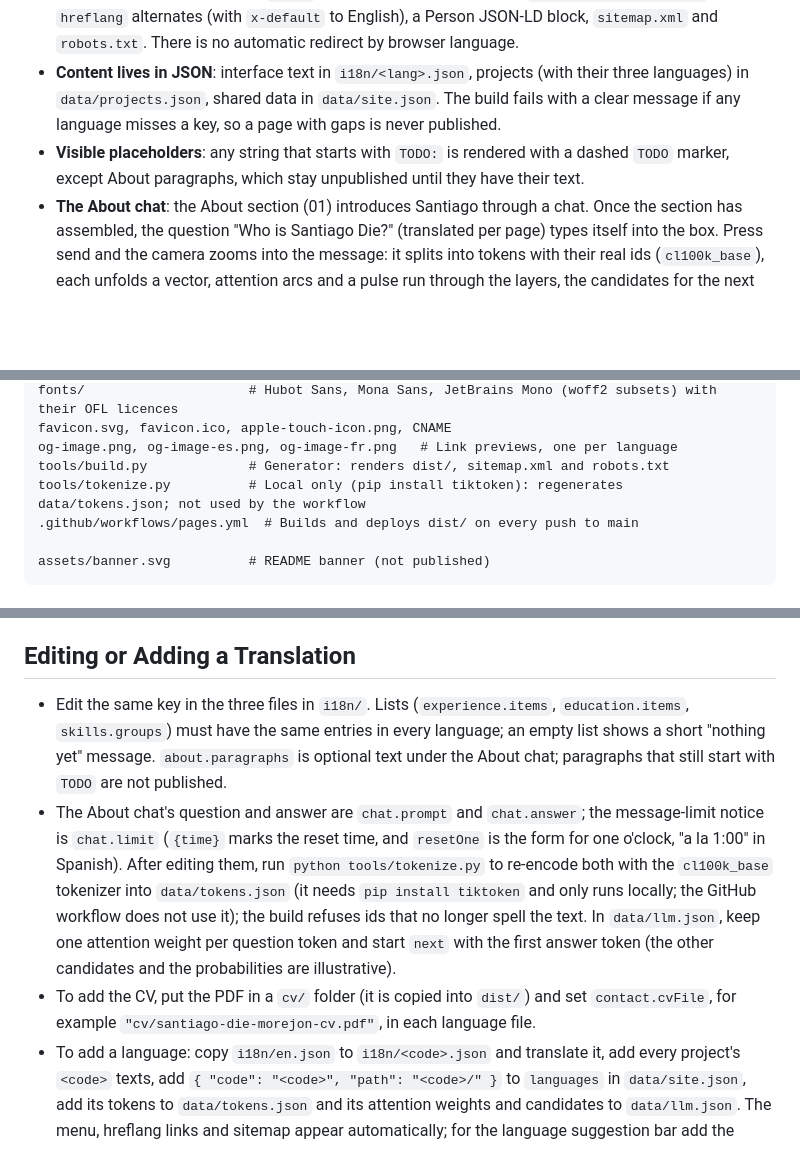
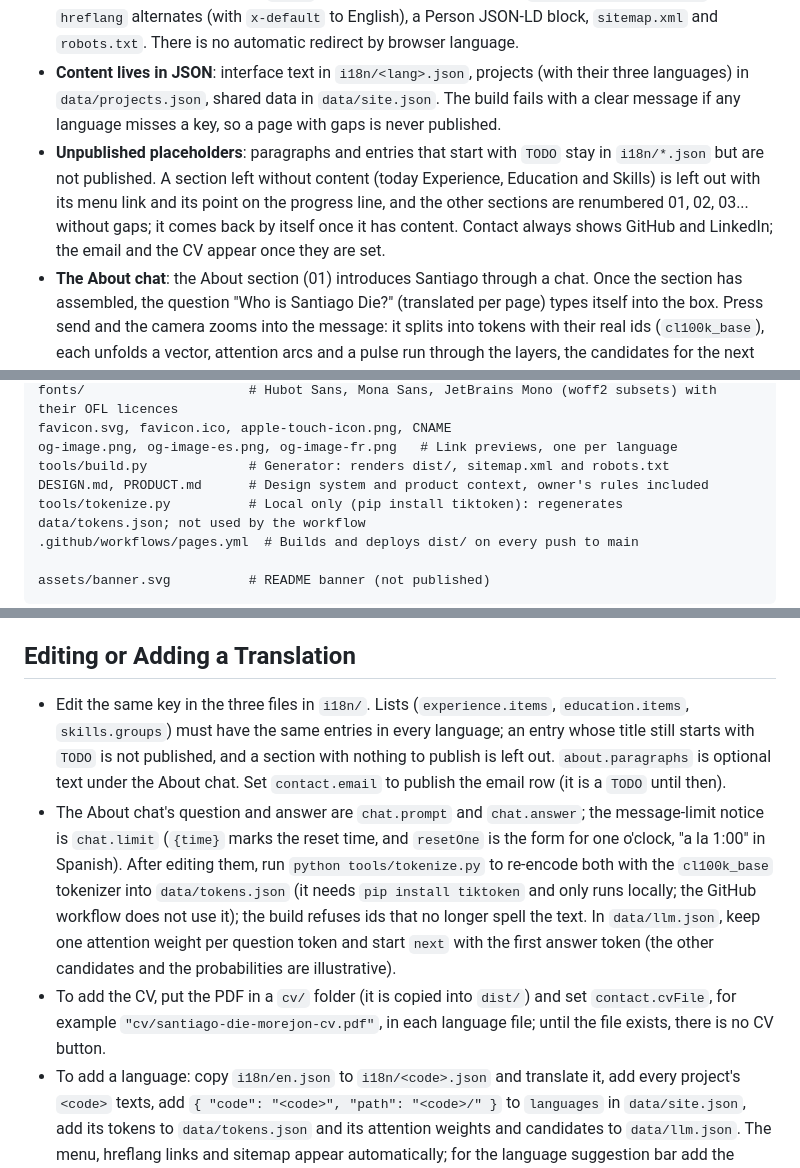
Before and after one commit to santiagodie/santiagodie.github.io, a Markdown page: README.md, 3 parts joined by grey strips. Rendered like a GitHub page; blank space fills up the shorter version.

Commit message:
Document hidden sections, contact and CV in the README
Paragraphs and entries marked TODO are not published, empty sections
are left out and the rest renumbered; Contact always has GitHub and
LinkedIn, and the email and the CV appear once they are set. The
structure lists DESIGN.md and PRODUCT.md.

```diff
--- a/README.md
+++ b/README.md
@@ -23,7 +23,7 @@
 - **One static page per language**, for search engines: English at `/`, Spanish at `/es/`, French at `/fr/`. Every word is in the generated HTML; JavaScript only adds behaviour (header state, menus, a dismissible language suggestion) and never injects content.
 - **SEO per language**: translated `title`, description and Open Graph, `<link rel="canonical">`, `hreflang` alternates (with `x-default` to English), a Person JSON-LD block, `sitemap.xml` and `robots.txt`. There is no automatic redirect by browser language.
 - **Content lives in JSON**: interface text in `i18n/<lang>.json`, projects (with their three languages) in `data/projects.json`, shared data in `data/site.json`. The build fails with a clear message if any language misses a key, so a page with gaps is never published.
-- **Visible placeholders**: any string that starts with `TODO:` is rendered with a dashed `TODO` marker, except About paragraphs, which stay unpublished until they have their text.
+- **Unpublished placeholders**: paragraphs and entries that start with `TODO` stay in `i18n/*.json` but are not published. A section left without content (today Experience, Education and Skills) is left out with its menu link and its point on the progress line, and the other sections are renumbered 01, 02, 03... without gaps; it comes back by itself once it has content. Contact always shows GitHub and LinkedIn; the email and the CV appear once they are set.
 - **The About chat**: the About section (01) introduces Santiago through a chat. Once the section has assembled, the question "Who is Santiago Die?" (translated per page) types itself into the box. Press send and the camera zooms into the message: it splits into tokens with their real ids (`cl100k_base`), each unfolds a vector, attention arcs and a pulse run through the layers, the candidates for the next token share out the probability, and the winner flies into the answer, which then streams in. Then a notice says the chat has hit its message limit, with the reset time in the visitor's local time, and links to Contact to ask Santiago directly; the box switches off. About 15 s, with Skip (or Escape) and Replay; it pauses in a hidden tab and finishes itself if scrolled away. Embeddings, attention weights and probabilities are illustrative. Without JavaScript the chat is shown answered, with the notice (without a time); with reduced motion the answer and the notice fade in without zoom or stages.
 - **Scroll**: sections assemble once as they arrive, and a thin gold line drawn with the scroll links the section numbers (CSS scroll timeline where supported, `requestAnimationFrame` elsewhere). Content is always visible in the HTML; nothing holds or redirects the scroll.
 
@@ -62,6 +62,7 @@ fonts/                     # Hubot Sans, Mona Sans, JetBrains Mono (woff2 subset
 favicon.svg, favicon.ico, apple-touch-icon.png, CNAME
 og-image.png, og-image-es.png, og-image-fr.png   # Link previews, one per language
 tools/build.py             # Generator: renders dist/, sitemap.xml and robots.txt
+DESIGN.md, PRODUCT.md      # Design system and product context, owner's rules included
 tools/tokenize.py          # Local only (pip install tiktoken): regenerates data/tokens.json; not used by the workflow
 .github/workflows/pages.yml  # Builds and deploys dist/ on every push to main
 
@@ -95,9 +96,9 @@ Add an object to `data/projects.json`. Cards appear in the order of the list.
 
 ## Editing or Adding a Translation
 
-- Edit the same key in the three files in `i18n/`. Lists (`experience.items`, `education.items`, `skills.groups`) must have the same entries in every language; an empty list shows a short "nothing yet" message. `about.paragraphs` is optional text under the About chat; paragraphs that still start with `TODO` are not published.
+- Edit the same key in the three files in `i18n/`. Lists (`experience.items`, `education.items`, `skills.groups`) must have the same entries in every language; an entry whose title still starts with `TODO` is not published, and a section with nothing to publish is left out. `about.paragraphs` is optional text under the About chat. Set `contact.email` to publish the email row (it is a `TODO` until then).
 - The About chat's question and answer are `chat.prompt` and `chat.answer`; the message-limit notice is `chat.limit` (`{time}` marks the reset time, and `resetOne` is the form for one o'clock, "a la 1:00" in Spanish). After editing them, run `python tools/tokenize.py` to re-encode both with the `cl100k_base` tokenizer into `data/tokens.json` (it needs `pip install tiktoken` and only runs locally; the GitHub workflow does not use it); the build refuses ids that no longer spell the text. In `data/llm.json`, keep one attention weight per question token and start `next` with the first answer token (the other candidates and the probabilities are illustrative).
-- To add the CV, put the PDF in a `cv/` folder (it is copied into `dist/`) and set `contact.cvFile`, for example `"cv/santiago-die-morejon-cv.pdf"`, in each language file.
+- To add the CV, put the PDF in a `cv/` folder (it is copied into `dist/`) and set `contact.cvFile`, for example `"cv/santiago-die-morejon-cv.pdf"`, in each language file; until the file exists, there is no CV button.
 - To add a language: copy `i18n/en.json` to `i18n/<code>.json` and translate it, add every project's `<code>` texts, add `{ "code": "<code>", "path": "<code>/" }` to `languages` in `data/site.json`, add its tokens to `data/tokens.json` and its attention weights and candidates to `data/llm.json`. The menu, hreflang links and sitemap appear automatically; for the language suggestion bar add the `html[data-suggest="<code>"]` line in `css/styles.css`, and for its link preview add an `og-image-<code>.png` (1200×630).
 
 ## Deployment
```
